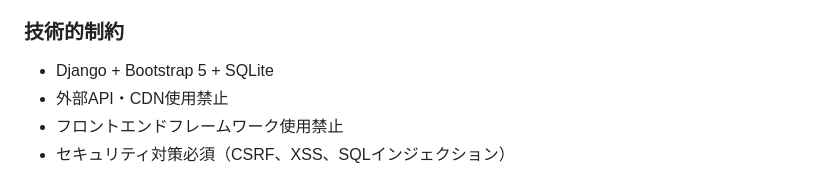
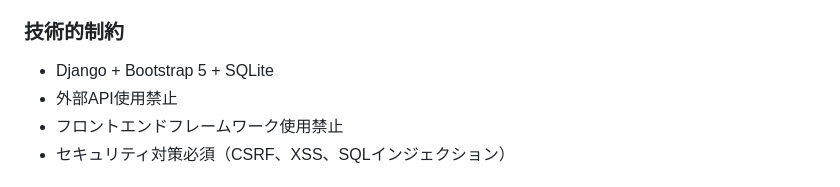
Before and after one commit to MasatoshiSano/Productions, a Markdown page: design-doc.md, the part around the change. GitHub-like rendering.

Commit message:
design-doc.md の更新

```diff
--- a/design-doc.md
+++ b/design-doc.md
@@ -15,7 +15,7 @@
 
 ### 技術的制約
 - Django + Bootstrap 5 + SQLite
-- 外部API・CDN使用禁止
+- 外部API使用禁止
 - フロントエンドフレームワーク使用禁止
 - セキュリティ対策必須（CSRF、XSS、SQLインジェクション）
 
```
